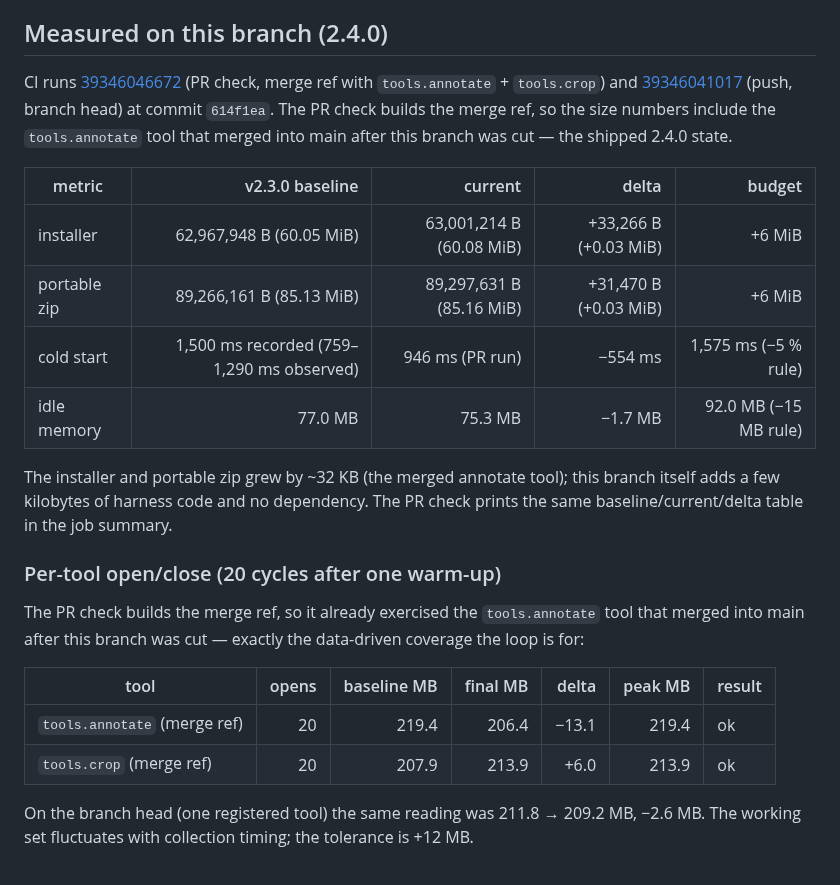
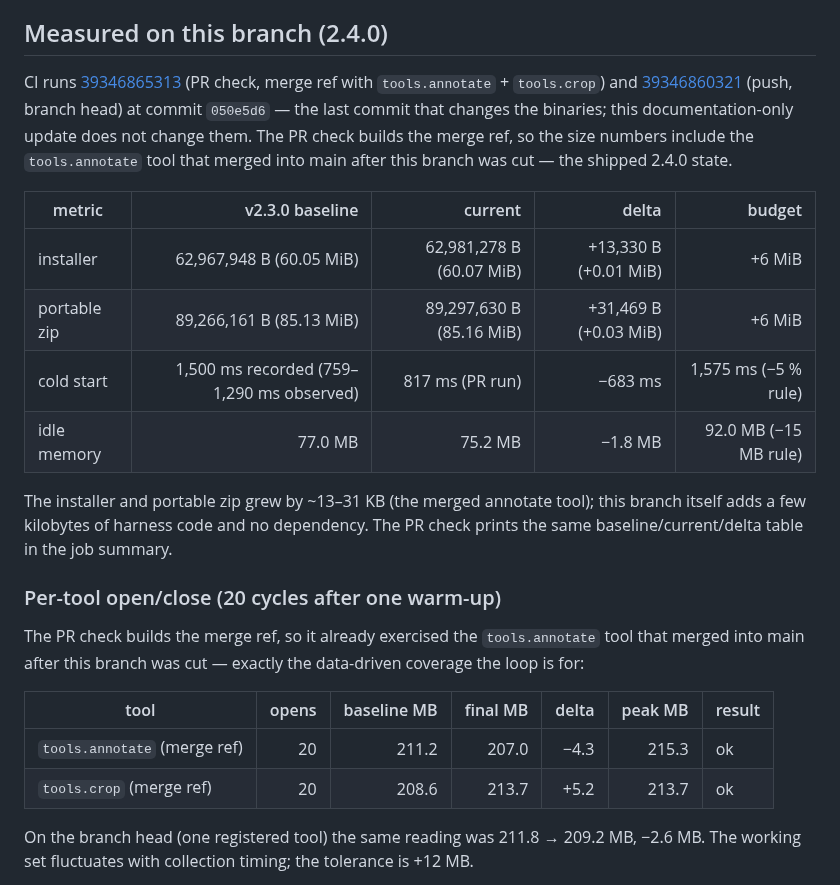
Before and after one commit to Faisaldhd/dropwheel, a Markdown page: docs/PERF.md, the part around the change. GitHub-like rendering.

Commit message:
docs(2.4.0): record the final CI numbers
Final merge-ref run: installer 62,981,278 B (+13,330 B), portable 89,297,630 B (+31,469 B), cold start 817 ms, idle 75.2 MB, tools.annotate -4.3 MB and tools.crop +5.2 MB over 20 open/close cycles (tolerance +12 MB), no leaked ffmpeg process and no temp files.

```diff
--- a/docs/PERF.md
+++ b/docs/PERF.md
@@ -43,21 +43,23 @@ variance into a red PR. The same reasoning applies to the idle baseline (77.0 MB
 
 ## Measured on this branch (2.4.0)
 
-CI runs [39346046672](https://github.com/Faisaldhd/dropwheel/actions/runs/39346046672) (PR check, merge
-ref with `tools.annotate` + `tools.crop`) and [39346041017](https://github.com/Faisaldhd/dropwheel/actions/runs/39346041017)
-(push, branch head) at commit `614f1ea`. The PR check builds the merge ref, so the size numbers include
-the `tools.annotate` tool that merged into main after this branch was cut — the shipped 2.4.0 state.
+CI runs [39346865313](https://github.com/Faisaldhd/dropwheel/actions/runs/39346865313) (PR check, merge
+ref with `tools.annotate` + `tools.crop`) and [39346860321](https://github.com/Faisaldhd/dropwheel/actions/runs/39346860321)
+(push, branch head) at commit `050e5d6` — the last commit that changes the binaries; this
+documentation-only update does not change them. The PR check builds the merge ref, so the size numbers
+include the `tools.annotate` tool that merged into main after this branch was cut — the shipped 2.4.0
+state.
 
 | metric | v2.3.0 baseline | current | delta | budget |
 | --- | ---: | ---: | ---: | ---: |
-| installer | 62,967,948 B (60.05 MiB) | 63,001,214 B (60.08 MiB) | +33,266 B (+0.03 MiB) | +6 MiB |
-| portable zip | 89,266,161 B (85.13 MiB) | 89,297,631 B (85.16 MiB) | +31,470 B (+0.03 MiB) | +6 MiB |
-| cold start | 1,500 ms recorded (759–1,290 ms observed) | 946 ms (PR run) | −554 ms | 1,575 ms (−5 % rule) |
-| idle memory | 77.0 MB | 75.3 MB | −1.7 MB | 92.0 MB (−15 MB rule) |
+| installer | 62,967,948 B (60.05 MiB) | 62,981,278 B (60.07 MiB) | +13,330 B (+0.01 MiB) | +6 MiB |
+| portable zip | 89,266,161 B (85.13 MiB) | 89,297,630 B (85.16 MiB) | +31,469 B (+0.03 MiB) | +6 MiB |
+| cold start | 1,500 ms recorded (759–1,290 ms observed) | 817 ms (PR run) | −683 ms | 1,575 ms (−5 % rule) |
+| idle memory | 77.0 MB | 75.2 MB | −1.8 MB | 92.0 MB (−15 MB rule) |
 
-The installer and portable zip grew by ~32 KB (the merged annotate tool); this branch itself adds a few
-kilobytes of harness code and no dependency. The PR check prints the same baseline/current/delta table
-in the job summary.
+The installer and portable zip grew by ~13–31 KB (the merged annotate tool); this branch itself adds a
+few kilobytes of harness code and no dependency. The PR check prints the same baseline/current/delta
+table in the job summary.
 
 ### Per-tool open/close (20 cycles after one warm-up)
 
@@ -66,8 +68,8 @@ main after this branch was cut — exactly the data-driven coverage the loop is
 
 | tool | opens | baseline MB | final MB | delta | peak MB | result |
 | --- | ---: | ---: | ---: | ---: | ---: | --- |
-| `tools.annotate` (merge ref) | 20 | 219.4 | 206.4 | −13.1 | 219.4 | ok |
-| `tools.crop` (merge ref) | 20 | 207.9 | 213.9 | +6.0 | 213.9 | ok |
+| `tools.annotate` (merge ref) | 20 | 211.2 | 207.0 | −4.3 | 215.3 | ok |
+| `tools.crop` (merge ref) | 20 | 208.6 | 213.7 | +5.2 | 213.7 | ok |
 
 On the branch head (one registered tool) the same reading was 211.8 → 209.2 MB, −2.6 MB. The working
 set fluctuates with collection timing; the tolerance is +12 MB.
```
